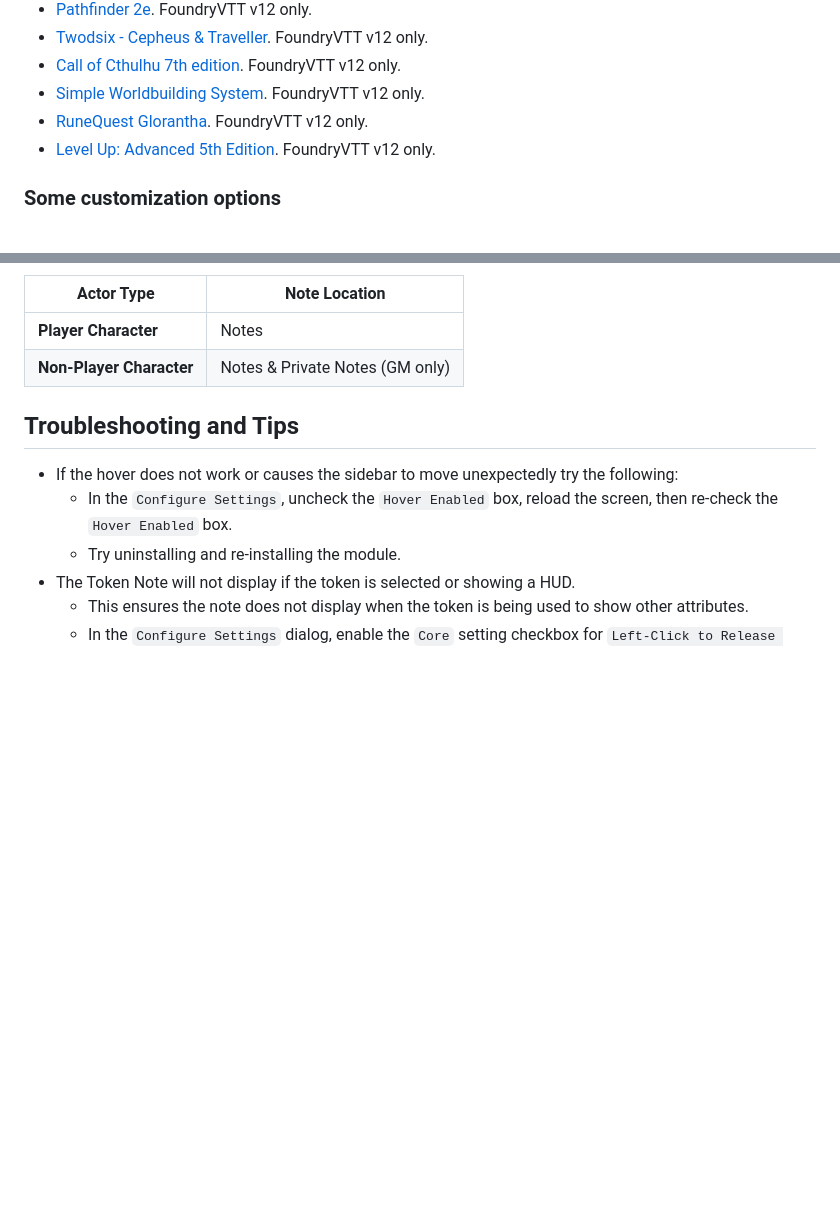
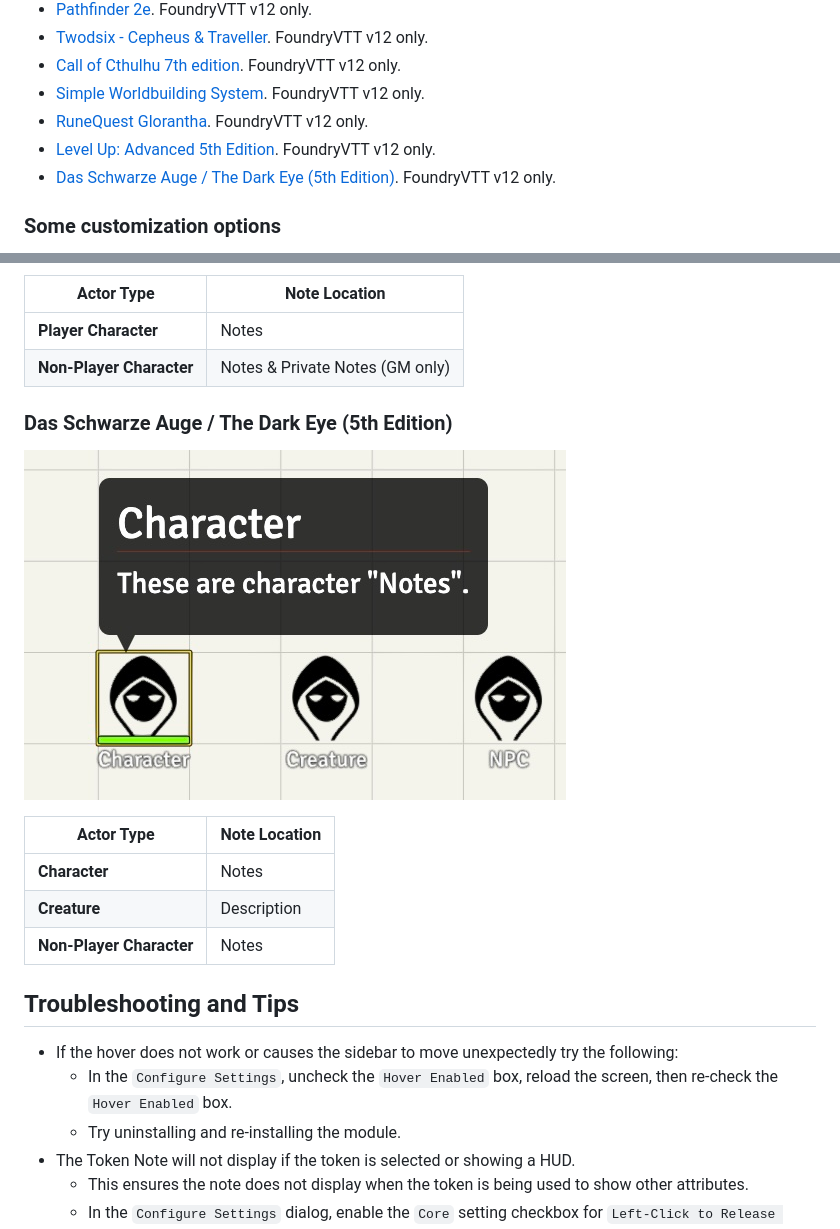
Before and after one commit to jendave/token-note-hover, a Markdown page: README.md, 2 parts joined by grey strips. GitHub-like rendering; pictures changed too: docs/screenshot_dsa5.jpg (added); blank space fills up the shorter version.

Commit message:
added support for Das Schwarze Auge / The Dark Eye (5th Edition)

```diff
--- a/README.md
+++ b/README.md
@@ -26,6 +26,7 @@ The tooltip will not display if the note is empty or while the token is being dr
 * [Simple Worldbuilding System](https://foundryvtt.com/packages/worldbuilding). FoundryVTT v12 only.
 * [RuneQuest Glorantha](https://foundryvtt.com/packages/rqg). FoundryVTT v12 only.
 * [Level Up: Advanced 5th Edition](https://foundryvtt.com/packages/a5e). FoundryVTT v12 only.
+* [Das Schwarze Auge / The Dark Eye (5th Edition)](https://foundryvtt.com/packages/dsa5). FoundryVTT v12 only.
 
 ### Some customization options
 
@@ -156,6 +157,16 @@ https://github.com/jendave/token-note-hover/releases/download/2.1.15/module.json
 | **Player Character** | Notes |
 | **Non-Player Character** | Notes & Private Notes (GM only)|
 
+### Das Schwarze Auge / The Dark Eye (5th Edition)
+
+![Screenshot](https://github.com/jendave/token-note-hover/blob/main/docs/screenshot_dsa5.jpg?raw=true)
+
+| Actor Type | Note Location |
+| ------------- | ----------- |
+| **Character** | Notes |
+| **Creature** | Description |
+| **Non-Player Character** | Notes|
+
 ## Troubleshooting and Tips
 
 * If the hover does not work or causes the sidebar to move unexpectedly try the following:
```
Also changed, not shown: CHANGELOG.md (+4 -0 lines), 6 other files.
